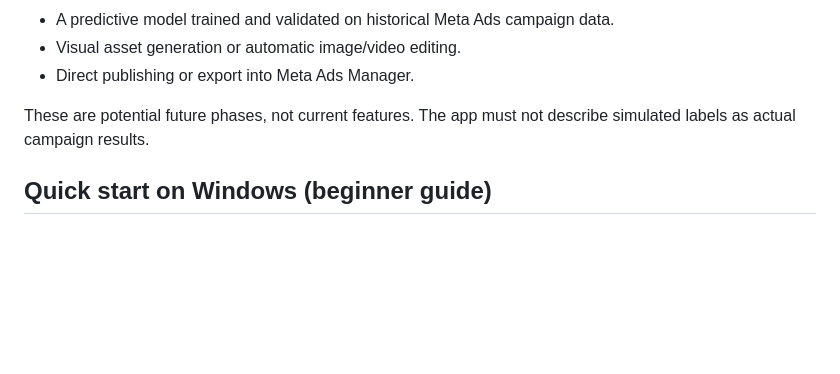
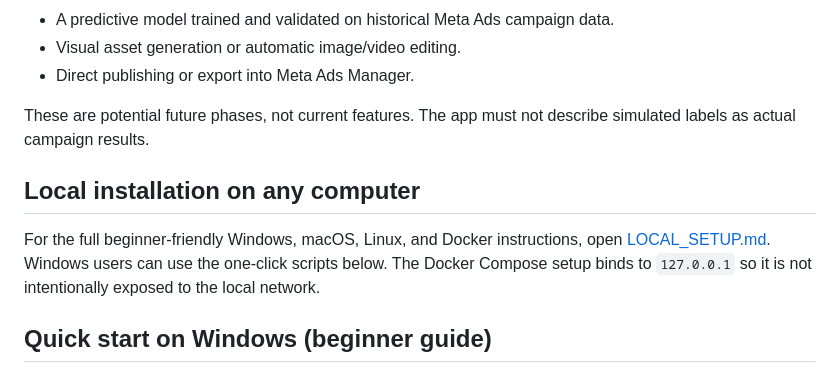
Before and after one commit to deveshkandpal-byte/Virtual-Audience-Simulation-for-Meta-Ads-Performance-Marketing-Creatives, a Markdown page: README.md, the part around the change. GitHub-like rendering; blank space fills up the shorter version.

Commit message:
docs: link cross-platform local setup and document image safety checks

```diff
--- a/README.md
+++ b/README.md
@@ -29,6 +29,10 @@ A beginner-friendly MVP for reviewing Meta (Facebook/Instagram) ad copy and imag
 - Direct publishing or export into Meta Ads Manager.
 
 These are potential future phases, not current features. The app must not describe simulated labels as actual campaign results.
+
+## Local installation on any computer
+
+For the full beginner-friendly Windows, macOS, Linux, and Docker instructions, open [LOCAL_SETUP.md](LOCAL_SETUP.md). Windows users can use the one-click scripts below. The Docker Compose setup binds to `127.0.0.1` so it is not intentionally exposed to the local network.
 
 ## Quick start on Windows (beginner guide)
 
```
